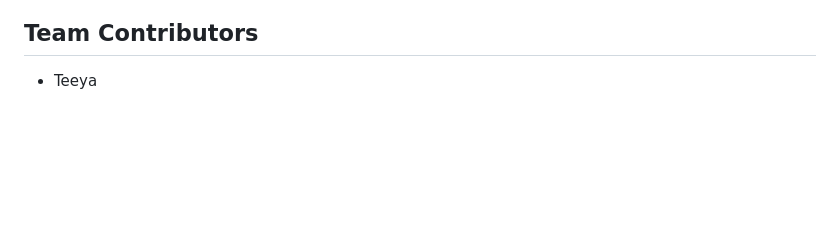
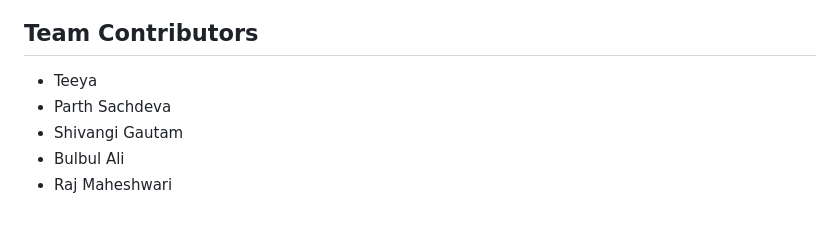
Before and after one commit to rajmaheshwari3001-dev/resume-portfolio-generator, a Markdown page: README.md, the part around the change. Rendered like a GitHub page; blank space fills up the shorter version.

Commit message:
Docs: Finalize team member list in README

```diff
--- a/README.md
+++ b/README.md
@@ -81,3 +81,7 @@ Our prompt rigorously enforces a strict JSON format. It aggressively commands Ge
 
 ## Team Contributors
 - Teeya
+- Parth Sachdeva
+- Shivangi Gautam
+- Bulbul Ali
+- Raj Maheshwari
```
